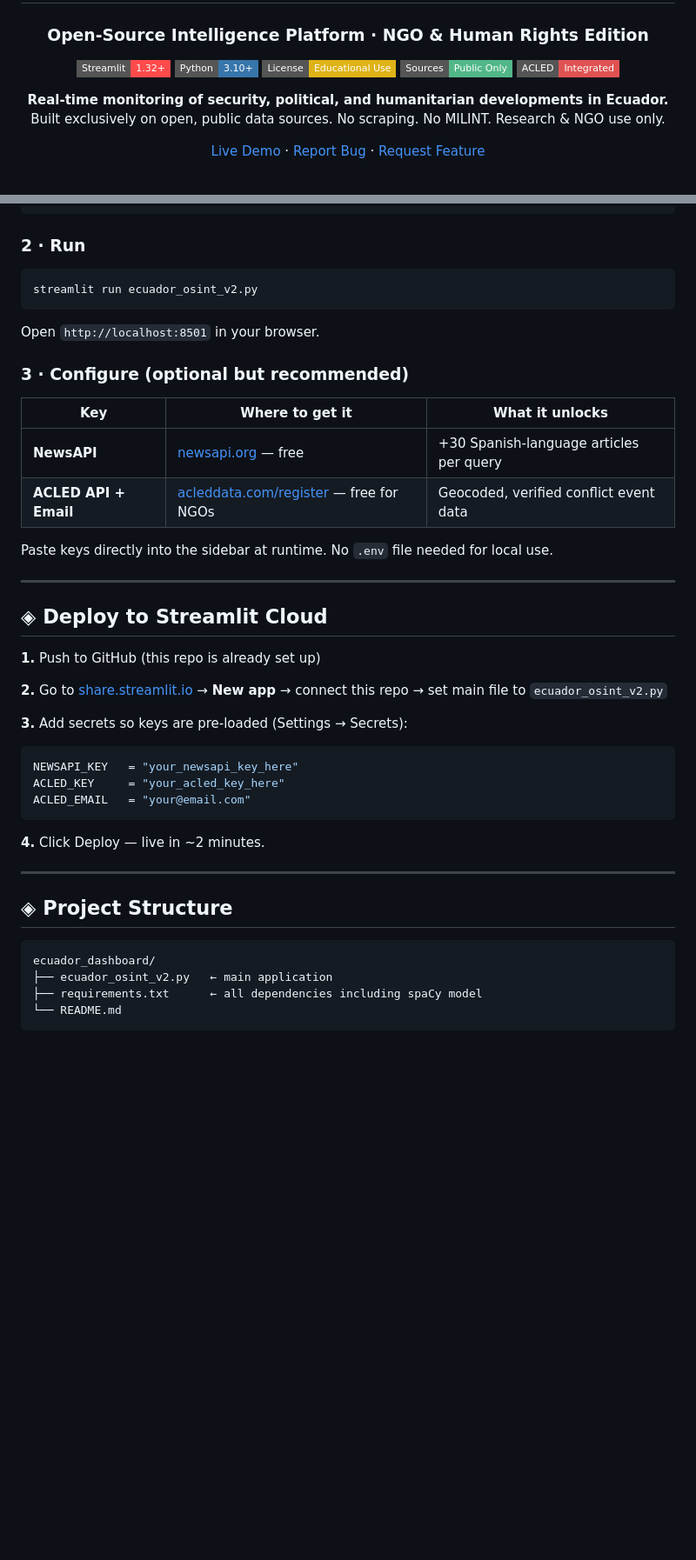
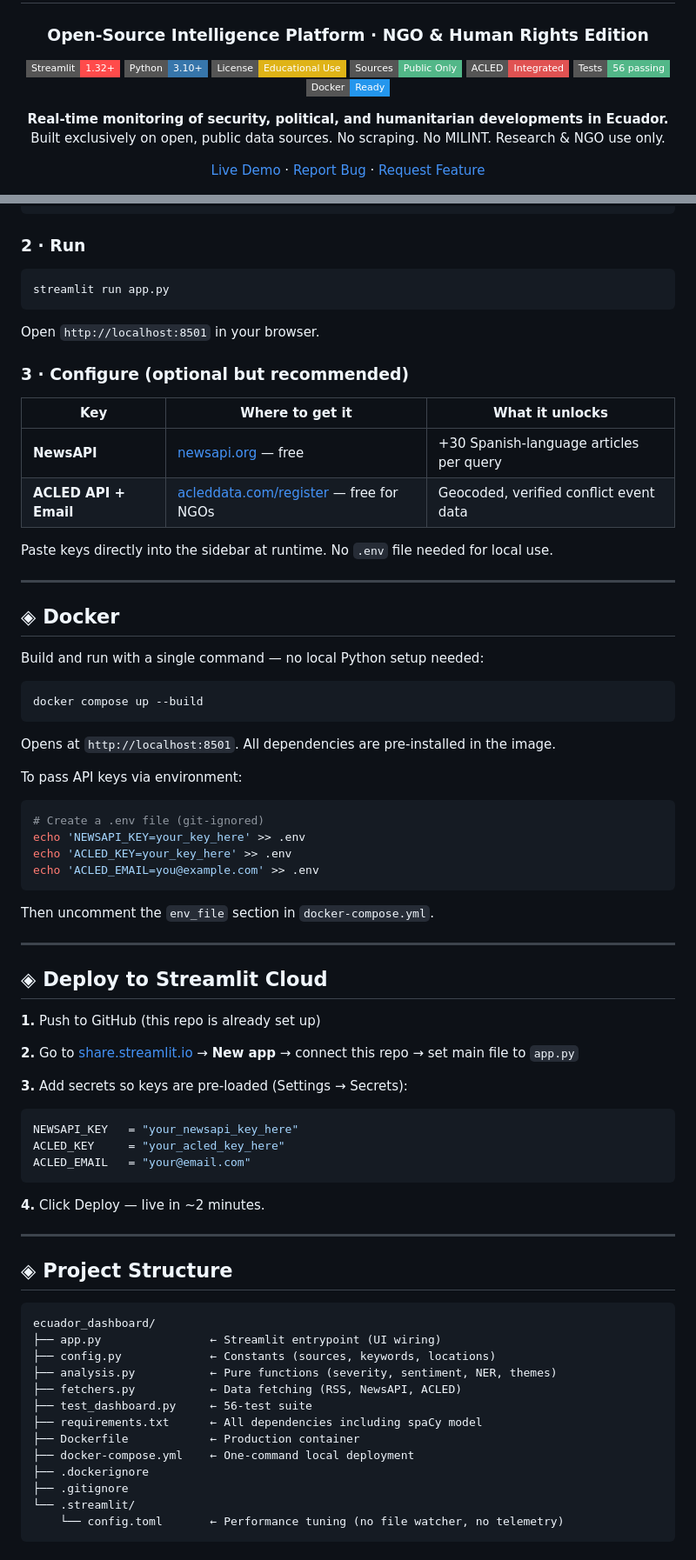
Before and after one commit to amsterdamalex/ecuador_dashboard, a Markdown page: README.md, 2 parts joined by grey strips. Shown at 87% size. GitHub-like rendering; badges without logos; blank space fills up the shorter version.

Commit message:
Update README for new modular structure, Docker, and testing sections
- Run command now points to app.py instead of ecuador_osint_v2.py
- Added Docker section with docker compose instructions
- Project structure reflects config/analysis/fetchers/app split
- Added module responsibility table
- Added Testing section
- Streamlit Cloud deploy updated to use app.py
- Added Docker and Tests badges

https://claude.ai/code/session_01Jp7c2L2YXb4j6istnvYNAJ

````diff
--- a/README.md
+++ b/README.md
@@ -9,6 +9,8 @@
 [![License](https://img.shields.io/badge/License-Educational_Use-yellow?style=flat-square)](#disclaimer)
 [![Sources](https://img.shields.io/badge/Sources-Public_Only-52b788?style=flat-square)](#data-sources)
 [![ACLED](https://img.shields.io/badge/ACLED-Integrated-e05252?style=flat-square)](https://acleddata.com)
+[![Tests](https://img.shields.io/badge/Tests-56_passing-52b788?style=flat-square)](#testing)
+[![Docker](https://img.shields.io/badge/Docker-Ready-2496ED?style=flat-square&logo=docker&logoColor=white)](#docker)
 
 **Real-time monitoring of security, political, and humanitarian developments in Ecuador.**
 Built exclusively on open, public data sources. No scraping. No MILINT. Research & NGO use only.
@@ -87,7 +89,7 @@ python -m textblob.download_corpora
 ### 2 · Run
 
 ```bash
-streamlit run ecuador_osint_v2.py
+streamlit run app.py
 ```
 
 Open `http://localhost:8501` in your browser.
@@ -103,11 +105,34 @@ Paste keys directly into the sidebar at runtime. No `.env` file needed for local
 
 ---
 
+## ◈ Docker
+
+Build and run with a single command — no local Python setup needed:
+
+```bash
+docker compose up --build
+```
+
+Opens at `http://localhost:8501`. All dependencies are pre-installed in the image.
+
+To pass API keys via environment:
+
+```bash
+# Create a .env file (git-ignored)
+echo 'NEWSAPI_KEY=your_key_here' >> .env
+echo 'ACLED_KEY=your_key_here' >> .env
+echo 'ACLED_EMAIL=you@example.com' >> .env
+```
+
+Then uncomment the `env_file` section in `docker-compose.yml`.
+
+---
+
 ## ◈ Deploy to Streamlit Cloud
 
 **1.** Push to GitHub (this repo is already set up)
 
-**2.** Go to [share.streamlit.io](https://share.streamlit.io) → **New app** → connect this repo → set main file to `ecuador_osint_v2.py`
+**2.** Go to [share.streamlit.io](https://share.streamlit.io) → **New app** → connect this repo → set main file to `app.py`
 
 **3.** Add secrets so keys are pre-loaded (Settings → Secrets):
 
@@ -125,7 +150,16 @@ ACLED_EMAIL   = "your@email.com"
 
 ```
 ecuador_dashboard/
-├── ecuador_osint_v2.py   ← main application
-├── requirements.txt      ← all dependencies including spaCy model
-└── README.md
+├── app.py                ← Streamlit entrypoint (UI wiring)
+├── config.py             ← Constants (sources, keywords, locations)
+├── analysis.py           ← Pure functions (severity, sentiment, NER, themes)
+├── fetchers.py           ← Data fetching (RSS, NewsAPI, ACLED)
+├── test_dashboard.py     ← 56-test suite
+├── requirements.txt      ← All dependencies including spaCy model
+├── Dockerfile            ← Production container
+├── docker-compose.yml    ← One-command local deployment
+├── .dockerignore
+├── .gitignore
+└── .streamlit/
+    └── config.toml       ← Performance tuning (no file watcher, no telemetry)
 ```
````
Also changed, not shown: other parts of README.md (+19 -0 lines).
